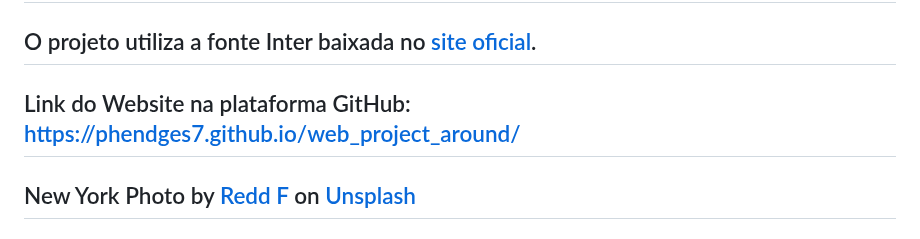
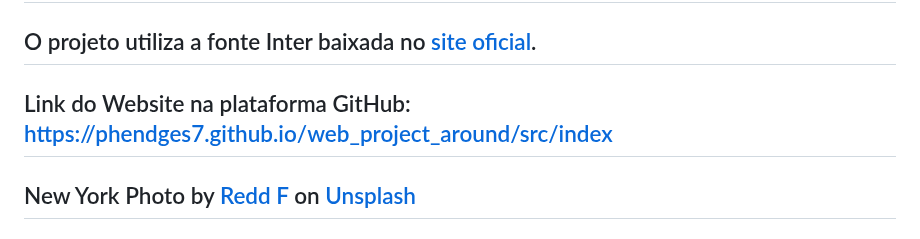
Before and after one commit to phendges7/web_project_around, a Markdown page: README.md, the part around the change. GitHub-like rendering.

```diff
--- a/README.md
+++ b/README.md
@@ -78,7 +78,7 @@
 
 ## O projeto utiliza a fonte Inter baixada no <a href='https://rsms.me/inter/'>site oficial</a>.
 
-## Link do Website na plataforma GitHub: https://phendges7.github.io/web_project_around/
+## Link do Website na plataforma GitHub: https://phendges7.github.io/web_project_around/src/index
 
 ## New York Photo by <a href="https://unsplash.com/@raddfilms?utm_content=creditCopyText&utm_medium=referral&utm_source=unsplash">Redd F</a> on <a href="https://unsplash.com/photos/cars-parked-near-brown-building-wOj5odhDOZ0?utm_content=creditCopyText&utm_medium=referral&utm_source=unsplash">Unsplash</a>
 
```
